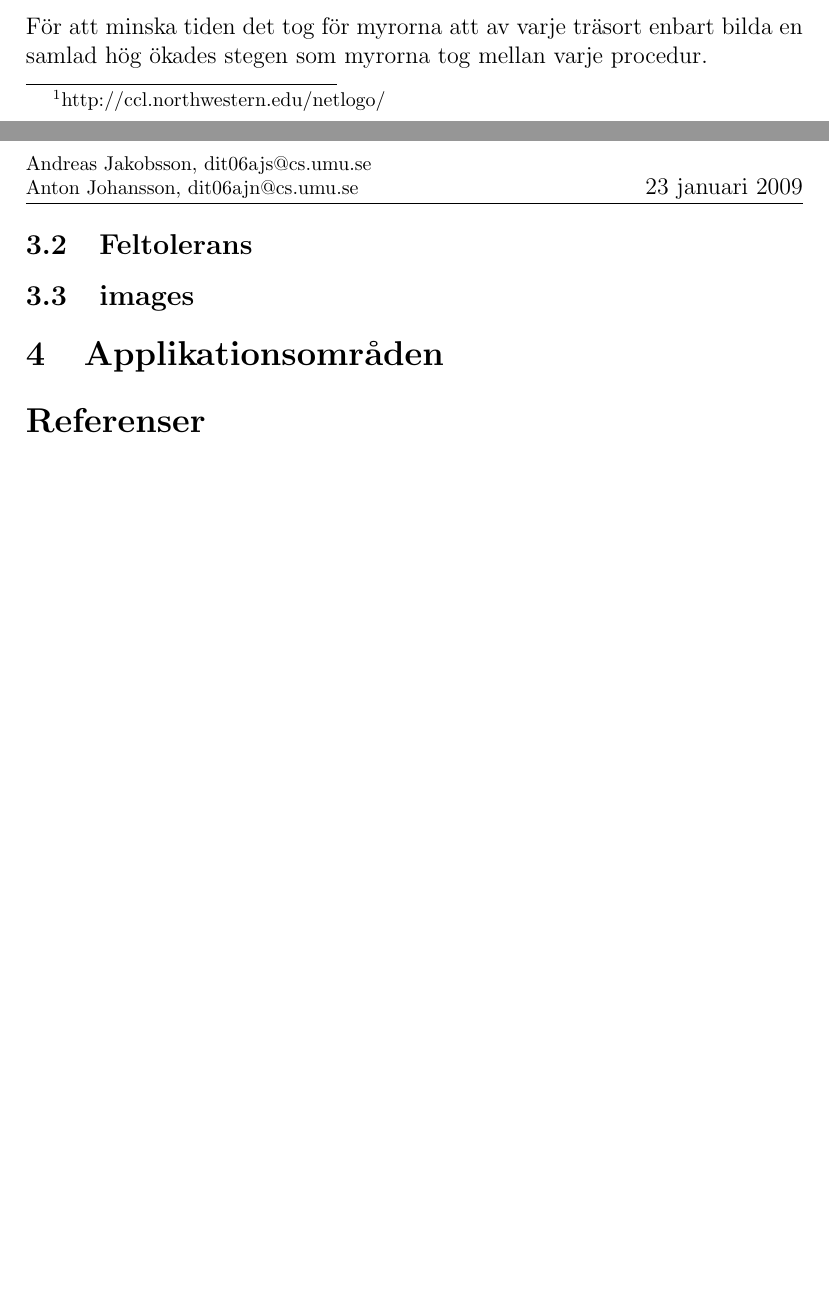
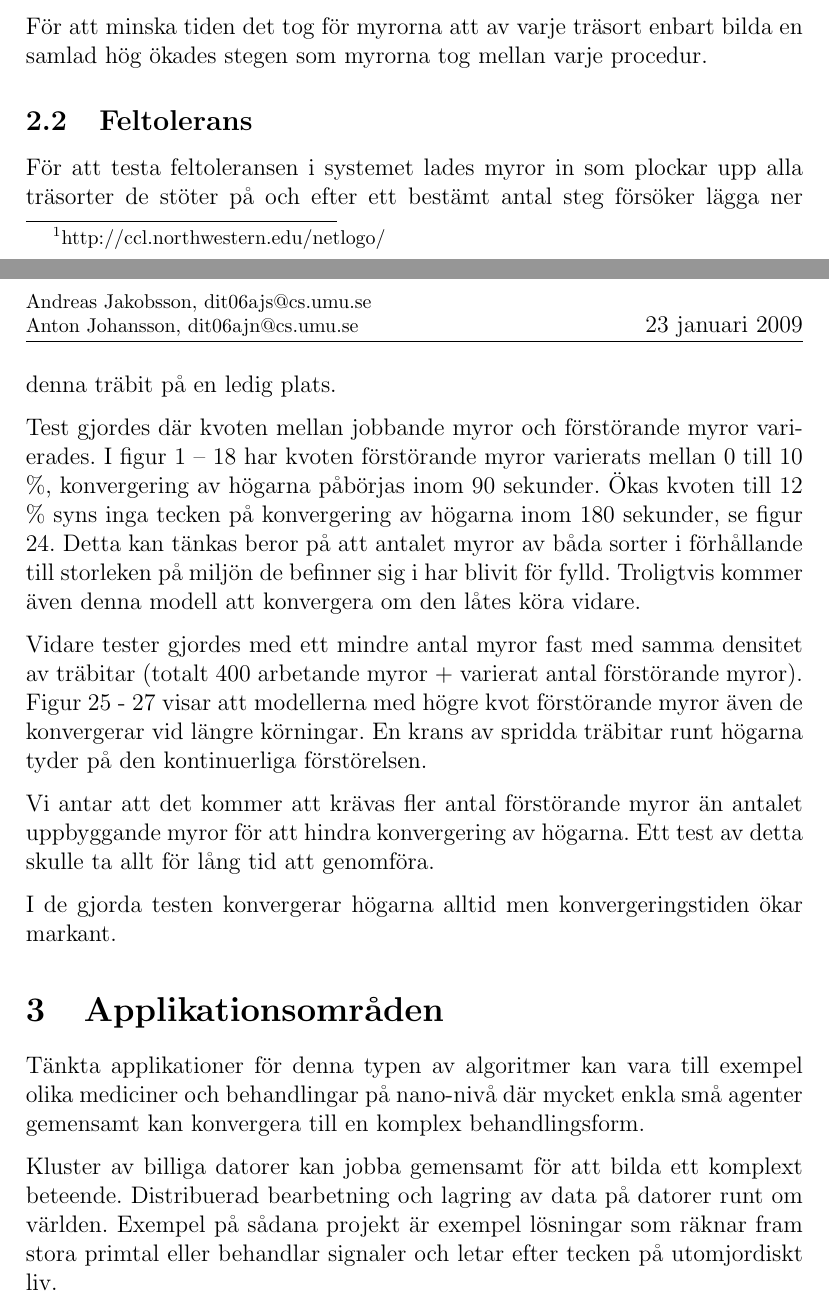
Before and after one commit to blastura/emergenta-system-lab1, a LaTeX document (report/report.tex): two parts of pages 4 and 5 of 11, joined at a grey line, cut so that both start at the same text, the shorter picture padded with empty space. Compiled offline with pdfLaTeX.

Commit message:
Done ey?

```diff
--- a/report/report.tex
+++ b/report/report.tex
@@ -180,7 +179,33 @@ procedur.
 %  I er inlämnade lösning ska det enkelt gå att ändra antalet av
 %  respektive sort termiter och andelen av respektive sort träbitar.
 
-\subsection{images}
+För att testa feltoleransen i systemet lades myror in som plockar upp
+alla träsorter de stöter på och efter ett bestämt antal steg försöker
+lägga ner denna träbit på en ledig plats.
+
+Test gjordes där kvoten mellan jobbande myror och förstörande myror
+varierades.  I figur \ref{fig:first-conv-pic} –
+\ref{fig:last-conv-pic} har kvoten förstörande myror varierats mellan
+0 till 10 \%, konvergering av högarna påbörjas inom 90 sekunder. Ökas
+kvoten till 12 \% syns inga tecken på konvergering av högarna inom 180
+sekunder, se figur \ref{fig:12proc}. Detta kan tänkas beror på att
+antalet myror av båda sorter i förhållande till storleken på miljön de
+befinner sig i har blivit för fylld. Troligtvis kommer även denna
+modell att konvergera om den låtes köra vidare.
+
+Vidare tester gjordes med ett mindre antal myror fast med samma
+densitet av träbitar (totalt 400 arbetande myror + varierat antal
+förstörande myror). Figur \ref{fig:first-new} - \ref{fig:last-new}
+visar att modellerna med högre kvot förstörande myror även de
+konvergerar vid längre körningar. En krans av spridda träbitar runt
+högarna tyder på den kontinuerliga förstörelsen.
+
+Vi antar att det kommer att krävas fler antal förstörande myror än
+antalet uppbyggande myror för att hindra konvergering av högarna. Ett
+test av detta skulle ta allt för lång tid att genomföra.
+
+I de gjorda testen konvergerar högarna alltid men konvergeringstiden
+ökar markant.
 
 \begin{figure}
   \begin{minipage}[b]{0.5\linewidth} % A minipage that covers half the page
@@ -348,8 +391,15 @@ procedur.
 % applikationsområden för den här typen av algoritmer? Kan modellen
 % utökas för att göras mer intressant?
 
-\bibliographystyle{alpha}
-\bibliography{books.bib}
+Tänkta applikationer för denna typen av algoritmer kan vara till
+exempel olika mediciner och behandlingar på nano-nivå där mycket enkla
+små agenter gemensamt kan konvergera till en komplex behandlingsform.
+
+Kluster av billiga datorer kan jobba gemensamt för att bilda ett
+komplext beteende. Distribuerad bearbetning och lagring av data på
+datorer runt om världen. Exempel på sådana projekt är exempel
+lösningar som räknar fram stora primtal eller behandlar signaler och
+letar efter tecken på utomjordiskt liv.
 
 \newpage
 \appendix
```
Also changed, not shown: report/images/20procent-badass-150.png (added), report/images/30procent-badass-330.png (added), report/images/40procent-badass-1320.png (added), report/report.tex (45 more changed lines).
